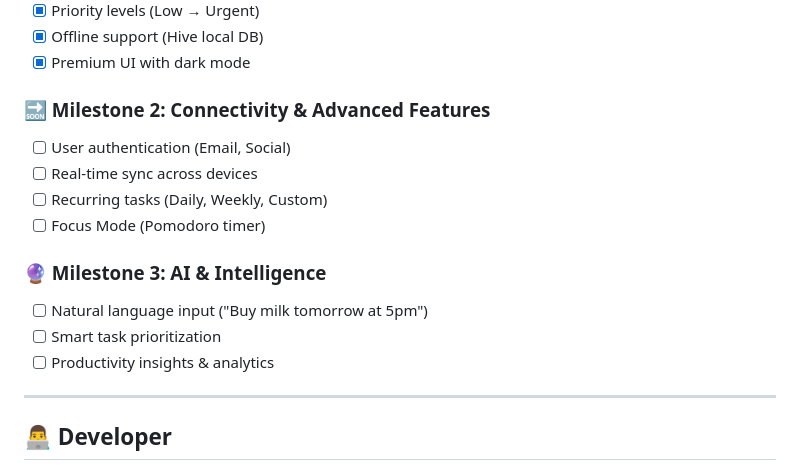
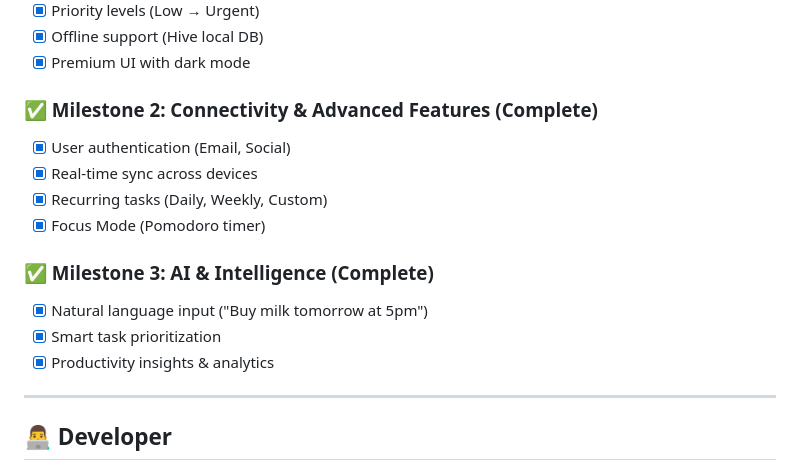
Before and after one commit to mentorbuteyodev/advance-todo, a Markdown page: README.md, the part around one of its changes. Drawn GitHub-style.

Commit message:
docs: update README logo and roadmap, add commit workflow

```diff
--- a/README.md
+++ b/README.md
@@ -142,18 +142,18 @@ flutter test
 - [x] Offline support (Hive local DB)
 - [x] Premium UI with dark mode
 
-### 🔜 Milestone 2: Connectivity & Advanced Features
+### ✅ Milestone 2: Connectivity & Advanced Features (Complete)
 
-- [ ] User authentication (Email, Social)
-- [ ] Real-time sync across devices
-- [ ] Recurring tasks (Daily, Weekly, Custom)
-- [ ] Focus Mode (Pomodoro timer)
+- [x] User authentication (Email, Social)
+- [x] Real-time sync across devices
+- [x] Recurring tasks (Daily, Weekly, Custom)
+- [x] Focus Mode (Pomodoro timer)
 
-### 🔮 Milestone 3: AI & Intelligence
+### ✅ Milestone 3: AI & Intelligence (Complete)
 
-- [ ] Natural language input ("Buy milk tomorrow at 5pm")
-- [ ] Smart task prioritization
-- [ ] Productivity insights & analytics
+- [x] Natural language input ("Buy milk tomorrow at 5pm")
+- [x] Smart task prioritization
+- [x] Productivity insights & analytics
 
 ---
 
```
Also changed, not shown: other parts of README.md (+1 -1 lines), .agent/workflows/commit.md (added, +17 -0 lines).
